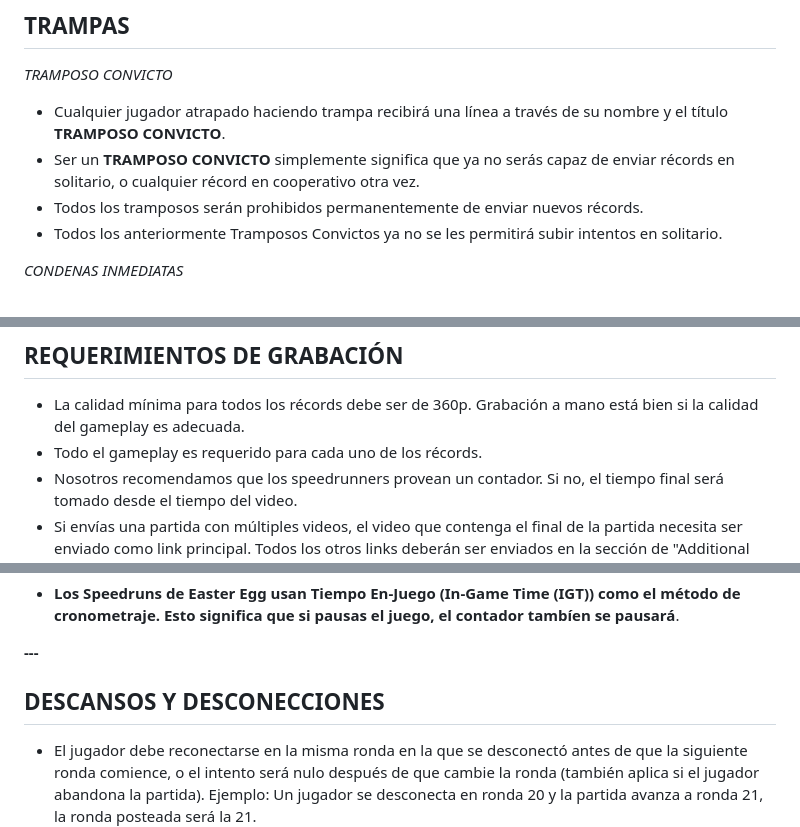
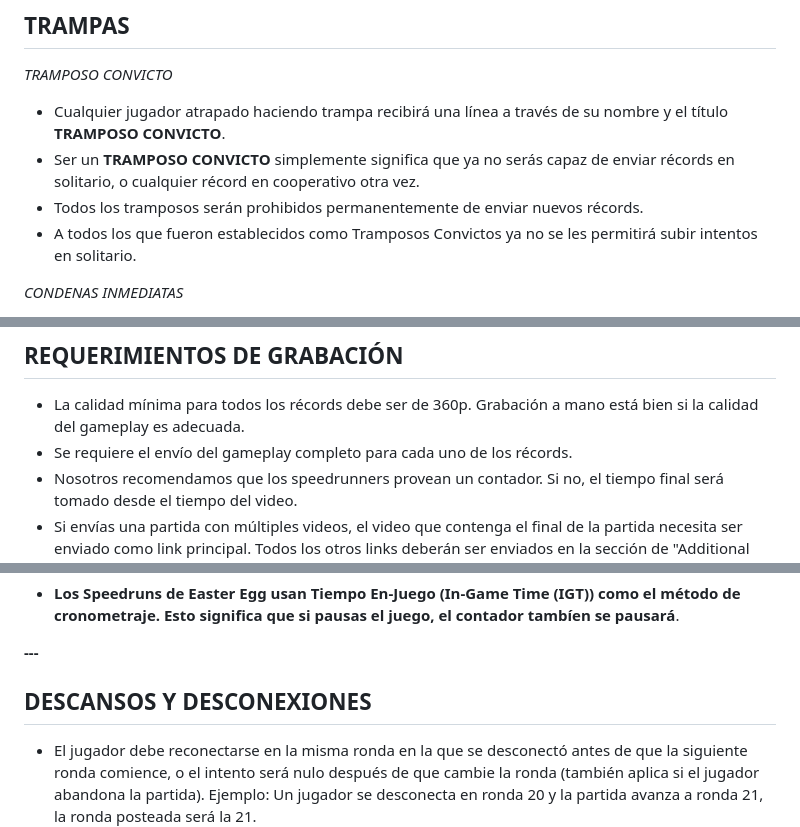
Before and after one commit to EmanuelAngel/zwr-rules-translation, a Markdown page: translation.md, 3 parts joined by grey strips. Rendered like a GitHub page.

```diff
--- a/translation.md
+++ b/translation.md
@@ -63,7 +63,7 @@ _TRAMPOSO CONVICTO_
 - Cualquier jugador atrapado haciendo trampa recibirá una línea a través de su nombre y el título **TRAMPOSO CONVICTO**.
 - Ser un **TRAMPOSO CONVICTO** simplemente significa que ya no serás capaz de enviar récords en solitario, o cualquier récord en cooperativo otra vez.
 - Todos los tramposos serán prohibidos permanentemente de enviar nuevos récords.
-- Todos los anteriormente Tramposos Convictos ya no se les permitirá subir intentos en solitario.
+- A todos los que fueron establecidos como Tramposos Convictos ya no se les permitirá subir intentos en solitario.
 
 _CONDENAS INMEDIATAS_
 
@@ -76,7 +76,7 @@ _CONDENAS INMEDIATAS_
 ## REQUERIMIENTOS DE GRABACIÓN
 
 - La calidad mínima para todos los récords debe ser de 360p. Grabación a mano está bien si la calidad del gameplay es adecuada.
-- Todo el gameplay es requerido para cada uno de los récords.
+- Se requiere el envío del gameplay completo para cada uno de los récords.
 - Nosotros recomendamos que los speedrunners provean un contador. Si no, el tiempo final será tomado desde el tiempo del video.
 - Si envías una partida con múltiples videos, el video que contenga el final de la partida necesita ser enviado como link principal. Todos los otros links deberán ser enviados en la sección de "Additional Links".
 
@@ -138,7 +139,7 @@ _Método de cronometraje_
 
 **---**
 
-## DESCANSOS Y DESCONECCIONES
+## DESCANSOS Y DESCONEXIONES
 
 - El jugador debe reconectarse en la misma ronda en la que se desconectó antes de que la siguiente ronda comience, o el intento será nulo después de que cambie la ronda (también aplica si el jugador abandona la partida). Ejemplo: Un jugador se desconecta en ronda 20 y la partida avanza a ronda 21, la ronda posteada será la 21.
 - Los jugadores deberán continuar usando el mismo equipamiento que estaban usando antes de desconectarse, si vuelven, **NO ESTÁ PERMITIDO** cambiar sus Chicles de su anterior equipamiento (BO3).
```
Also changed, not shown: other parts of translation.md (+8 -6 lines).
